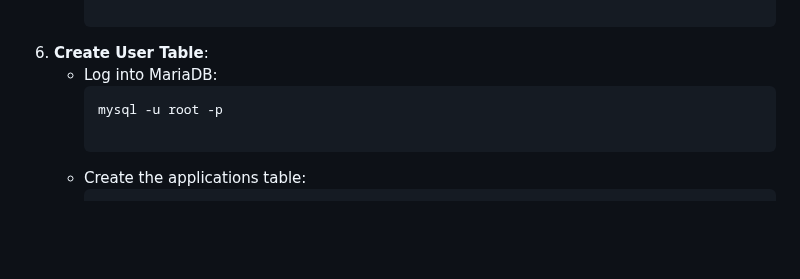
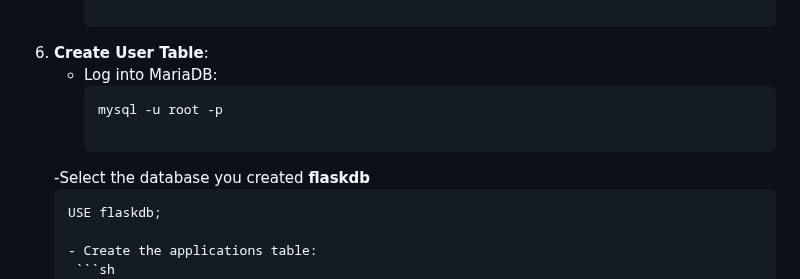
Before and after one commit to AtangaEmma/flask-aws-3tier-app, a Markdown page: README.md, the part around the change. Rendered like a GitHub page; blank space fills up the shorter version.

````diff
--- a/README.md
+++ b/README.md
@@ -83,6 +83,10 @@ SSH into the data tier instance and run the following commands.
      ```sh
      mysql -u root -p
 
+   -Select the database you created **flaskdb**
+    ```sh
+    USE flaskdb;
+
    - Create the applications table:
      ```sh
      CREATE TABLE applications (
````
